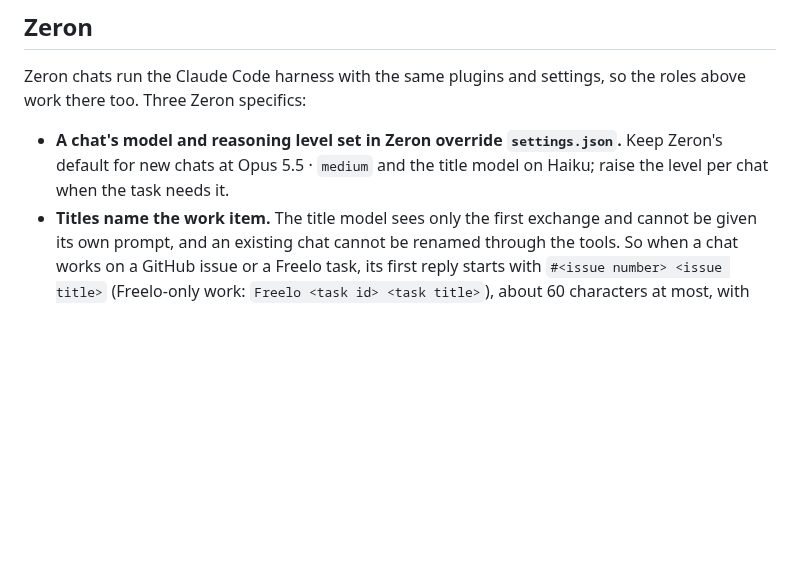
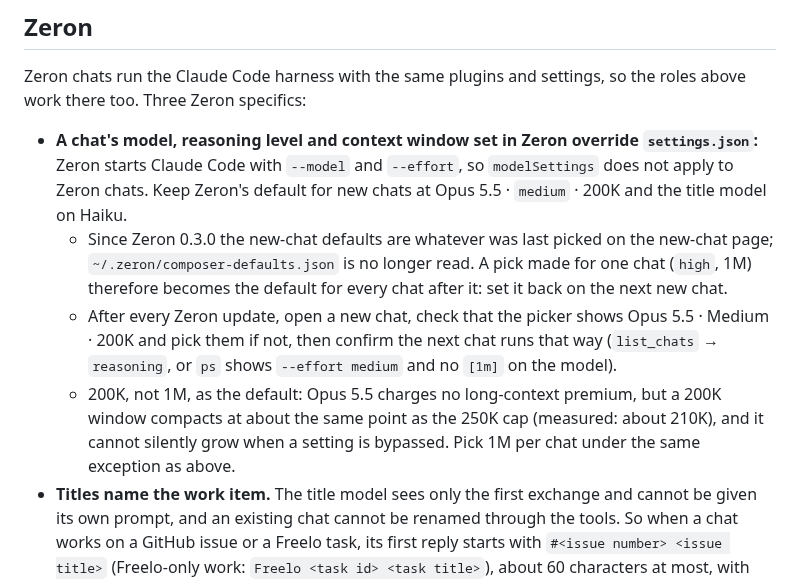
Before and after one commit to eSoul-cz/skills, a Markdown page: skills/esoul-model-routing/SKILL.md, the part around the change. Drawn GitHub-style; blank space fills up the shorter version.

Commit message:
:memo: [esoul-model-routing] document Zeron 0.3.0 new-chat defaults
Zeron 0.3.0 no longer reads composer-defaults.json; new chats reuse the
last pick on the new-chat page and pass --effort/--model explicitly, so
modelSettings does not apply. Add the post-update check and make 200K the
default context window.

Co-Authored-By: Claude Haiku 5.5 <noreply@anthropic.com>

```diff
--- a/skills/esoul-model-routing/SKILL.md
+++ b/skills/esoul-model-routing/SKILL.md
@@ -104,7 +104,10 @@ The person's `~/.claude/settings.json` (the person sets it, or approves the chan
 
 Zeron chats run the Claude Code harness with the same plugins and settings, so the roles above work there too. Three Zeron specifics:
 
-- **A chat's model and reasoning level set in Zeron override `settings.json`.** Keep Zeron's default for new chats at Opus 5.5 · `medium` and the title model on Haiku; raise the level per chat when the task needs it.
+- **A chat's model, reasoning level and context window set in Zeron override `settings.json`:** Zeron starts Claude Code with `--model` and `--effort`, so `modelSettings` does not apply to Zeron chats. Keep Zeron's default for new chats at Opus 5.5 · `medium` · 200K and the title model on Haiku.
+  - Since Zeron 0.3.0 the new-chat defaults are whatever was last picked on the new-chat page; `~/.zeron/composer-defaults.json` is no longer read. A pick made for one chat (`high`, 1M) therefore becomes the default for every chat after it: set it back on the next new chat.
+  - After every Zeron update, open a new chat, check that the picker shows Opus 5.5 · Medium · 200K and pick them if not, then confirm the next chat runs that way (`list_chats` → `reasoning`, or `ps` shows `--effort medium` and no `[1m]` on the model).
+  - 200K, not 1M, as the default: Opus 5.5 charges no long-context premium, but a 200K window compacts at about the same point as the 250K cap (measured: about 210K), and it cannot silently grow when a setting is bypassed. Pick 1M per chat under the same exception as above.
 - **Titles name the work item.** The title model sees only the first exchange and cannot be given its own prompt, and an existing chat cannot be renamed through the tools. So when a chat works on a GitHub issue or a Freelo task, its first reply starts with `#<issue number> <issue title>` (Freelo-only work: `Freelo <task id> <task title>`), about 60 characters at most, with the title looked up first when the prompt gives only a number or a link. When creating a child chat for an issue or task, pass the same text as `title` to `create_chat`/`create_chats` instead of leaving it to the title model.
 - **Child chats** (`create_chat`/`create_chats`, one level deep) are full sessions with their own model and effort. Use them for long, independent work the person wants to see or steer (one plan slice per chat on `claude-sonnet-5-5` · `medium`, UAT chapters in parallel); use subagents for short jobs that return a summary. Both count toward the same limit, except work delegated to a non-Claude harness such as Codex, which uses that provider's quota.
 
```
